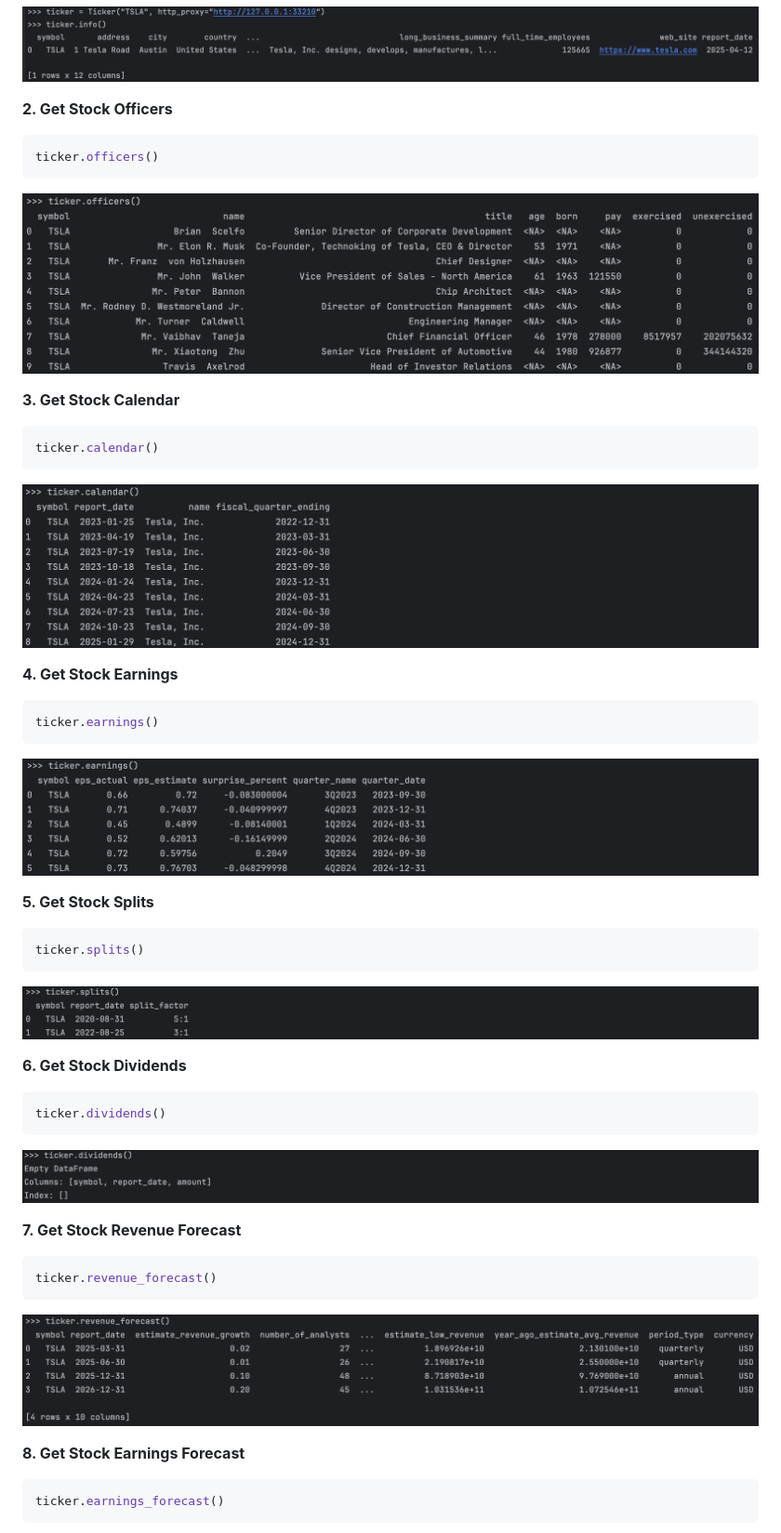
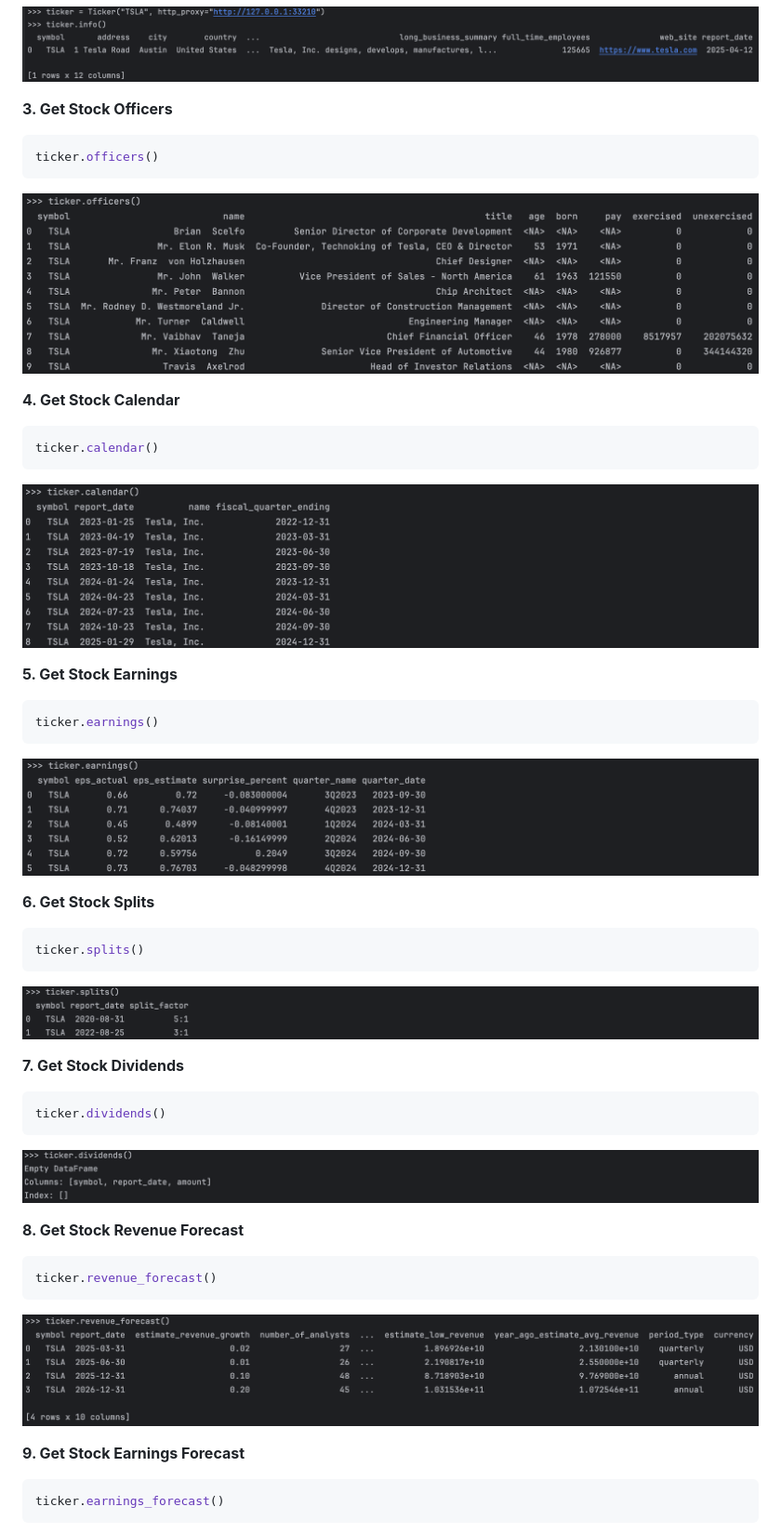
Before and after one commit to defeat-beta/defeatbeta-api, a Markdown page: README.md, the part around the change printed below. Shown: that part at 93% size. GitHub-like rendering.

````diff
--- a/README.md
+++ b/README.md
@@ -41,43 +66,43 @@ ticker.info()
 ```
 ![example_1.png](doc/img/example_1.png)
 
-**2. Get Stock Officers**
+**3. Get Stock Officers**
 ```python
 ticker.officers()
 ```
 ![example_2.png](doc/img/example_2.png)
 
-**3. Get Stock Calendar**
+**4. Get Stock Calendar**
 ```python
 ticker.calendar()
 ```
 ![example_3.png](doc/img/example_3.png)
 
-**4. Get Stock Earnings**
+**5. Get Stock Earnings**
 ```python
 ticker.earnings()
 ```
 ![example_4.png](doc/img/example_4.png)
 
-**5. Get Stock Splits**
+**6. Get Stock Splits**
 ```python
 ticker.splits()
 ```
 ![example_5.png](doc/img/example_5.png)
 
-**6. Get Stock Dividends**
+**7. Get Stock Dividends**
 ```python
 ticker.dividends()
 ```
 ![example_6.png](doc/img/example_6.png)
 
-**7. Get Stock Revenue Forecast**
+**8. Get Stock Revenue Forecast**
 ```python
 ticker.revenue_forecast()
 ```
 ![example_7.png](doc/img/example_7.png)
 
-**8. Get Stock Earnings Forecast**
+**9. Get Stock Earnings Forecast**
 ```python
 ticker.earnings_forecast()
 ```
````
Also changed, not shown: other parts of README.md (+27 -2 lines), doc/img/example_0.png (added), doc/img/example_11.png (added), doc/img/example_12.png (added), 2 other files.
